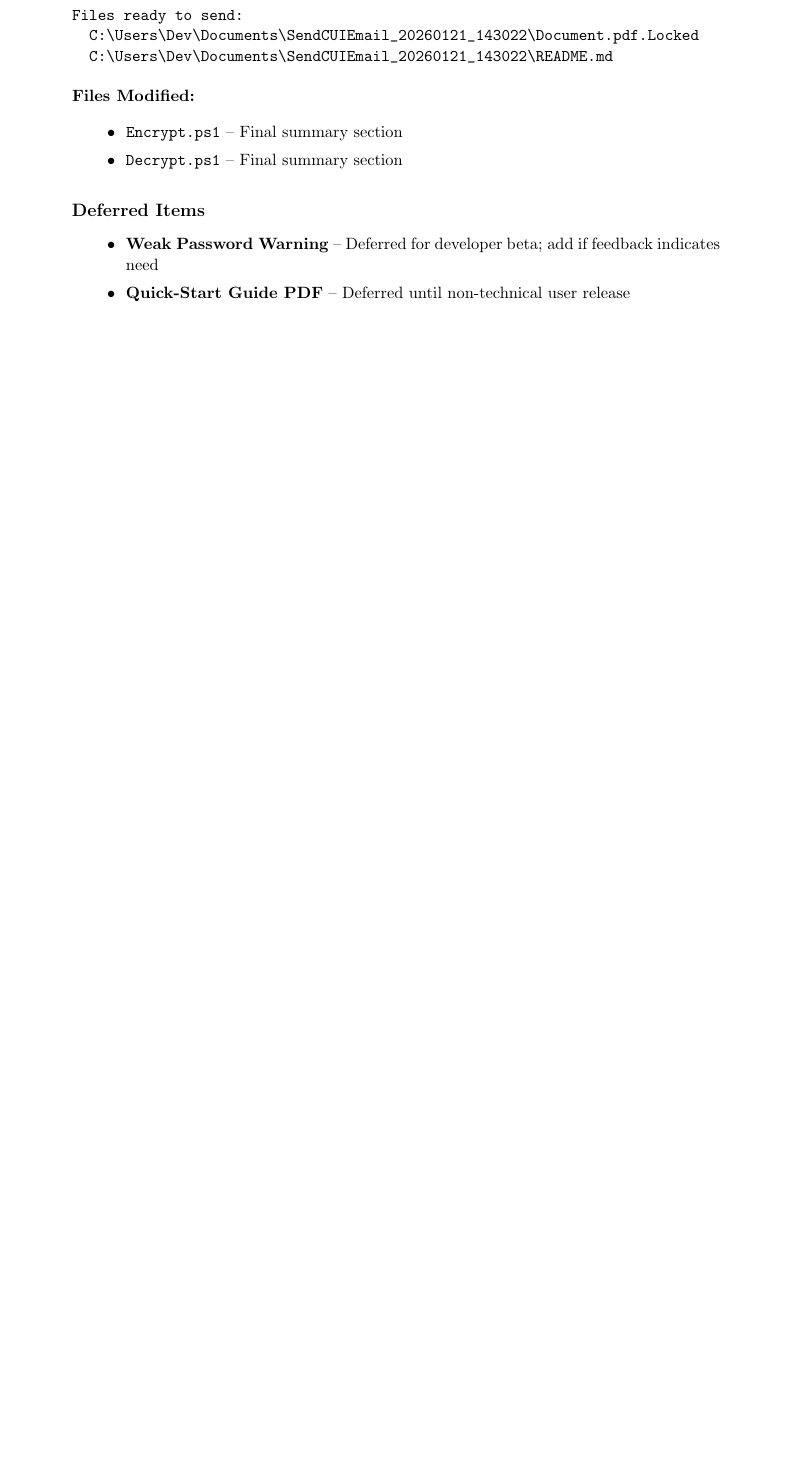
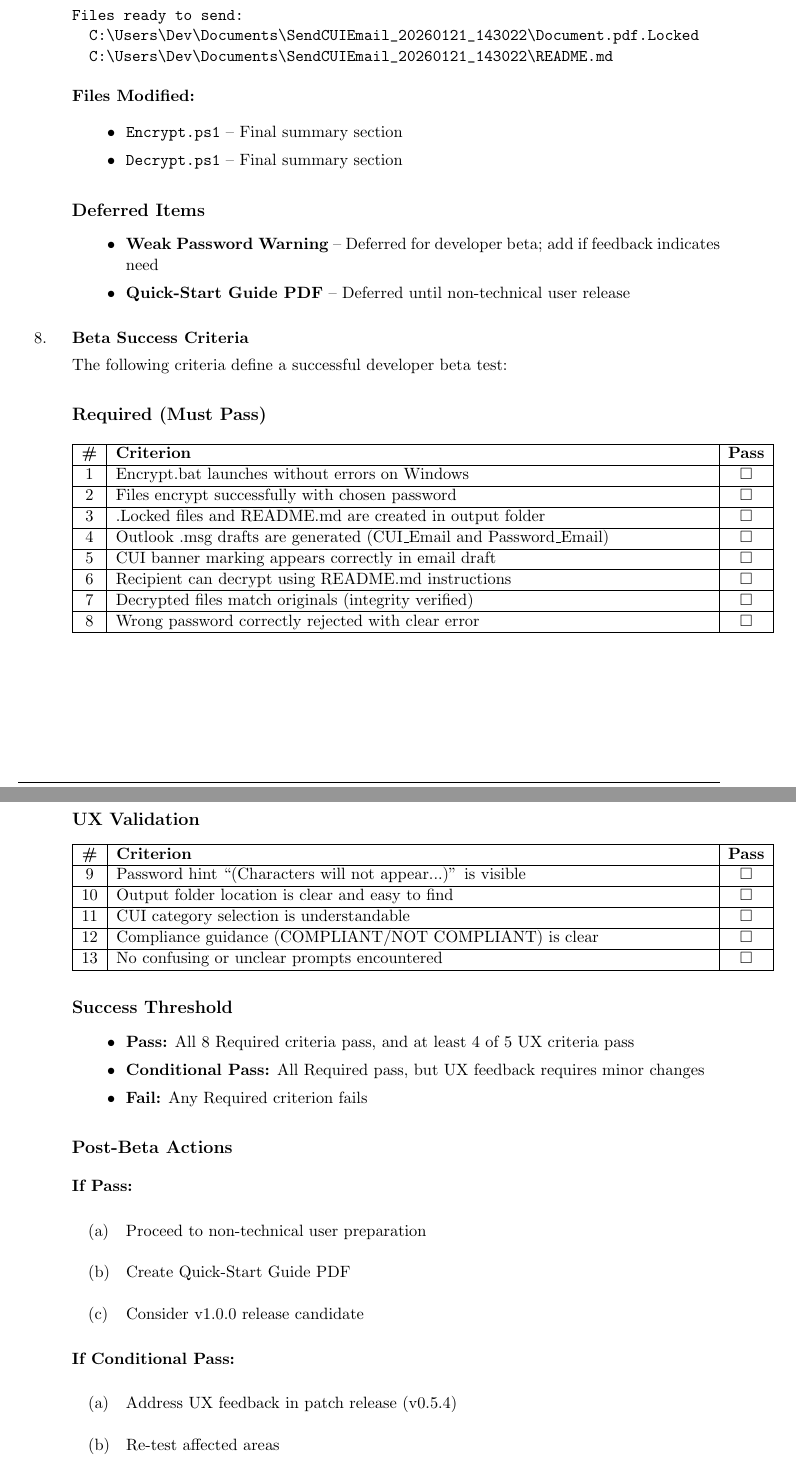
Before and after one commit to brucedombrowski/SendCUIEmail, a LaTeX document (Decisions/DM-2026-006_beta_readiness_assessment.tex): part of page 4 of 4 before the commit and two parts of pages 4 and 5 of 6 after it, the two joined at a grey line, cut so that both start at the same text, the shorter picture padded with empty space. Compiled offline with pdfLaTeX.

Commit message:
Add beta success criteria to DM-2026-006
Defines measurable pass/fail criteria for developer beta:
- 8 Required criteria (core functionality)
- 5 UX validation criteria
- Success threshold definitions
- Post-beta action plans for pass/conditional/fail

Co-Authored-By: Claude Opus 4.5 <noreply@anthropic.com>

```diff
--- a/Decisions/DM-2026-006_beta_readiness_assessment.tex
+++ b/Decisions/DM-2026-006_beta_readiness_assessment.tex
@@ -271,3 +271,71 @@ Files ready to send:
 \end{itemize}
 
 % ----------------------------------------------------------------------------
+\dmsection{Beta Success Criteria}
+
+The following criteria define a successful developer beta test:
+
+\subsection*{Required (Must Pass)}
+
+\begin{tabularx}{\textwidth}{|c|X|c|}
+\hline
+\textbf{\#} & \textbf{Criterion} & \textbf{Pass} \\
+\hline
+1 & Encrypt.bat launches without errors on Windows & $\square$ \\
+\hline
+2 & Files encrypt successfully with chosen password & $\square$ \\
+\hline
+3 & .Locked files and README.md are created in output folder & $\square$ \\
+\hline
+4 & Outlook .msg drafts are generated (CUI\_Email and Password\_Email) & $\square$ \\
+\hline
+5 & CUI banner marking appears correctly in email draft & $\square$ \\
+\hline
+6 & Recipient can decrypt using README.md instructions & $\square$ \\
+\hline
+7 & Decrypted files match originals (integrity verified) & $\square$ \\
+\hline
+8 & Wrong password correctly rejected with clear error & $\square$ \\
+\hline
+\end{tabularx}
+
+\subsection*{UX Validation}
+
+\begin{tabularx}{\textwidth}{|c|X|c|}
+\hline
+\textbf{\#} & \textbf{Criterion} & \textbf{Pass} \\
+\hline
+9 & Password hint ``(Characters will not appear...)'' is visible & $\square$ \\
+\hline
+10 & Output folder location is clear and easy to find & $\square$ \\
+\hline
+11 & CUI category selection is understandable & $\square$ \\
+\hline
+12 & Compliance guidance (COMPLIANT/NOT COMPLIANT) is clear & $\square$ \\
+\hline
+13 & No confusing or unclear prompts encountered & $\square$ \\
+\hline
+\end{tabularx}
+
+\subsection*{Success Threshold}
+
+\begin{itemize}
+    \item \textbf{Pass:} All 8 Required criteria pass, and at least 4 of 5 UX criteria pass
+    \item \textbf{Conditional Pass:} All Required pass, but UX feedback requires minor changes
+    \item \textbf{Fail:} Any Required criterion fails
+\end{itemize}
+
+\subsection*{Post-Beta Actions}
+
+\textbf{If Pass:}
+\begin{enumerate}
+    \item Proceed to non-technical user preparation
+    \item Create Quick-Start Guide PDF
+    \item Consider v1.0.0 release candidate
+\end{enumerate}
+
+\textbf{If Conditional Pass:}
+\begin{enumerate}
+    \item Address UX feedback in patch release (v0.5.4)
+    \item Re-test affected areas
+    \item Then proceed to non-technical preparation
```
Also changed, not shown: Decisions/DM-2026-006_beta_readiness_assessment.pdf, Decisions/DM-2026-006_beta_readiness_assessment.tex (10 more changed lines).
